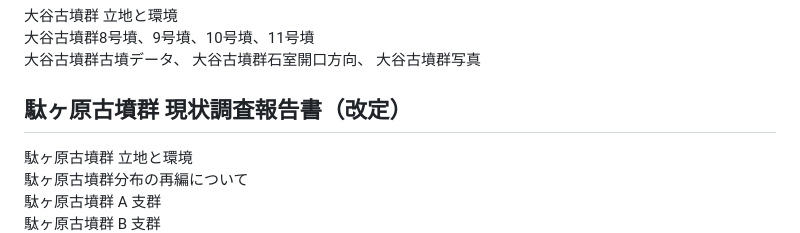
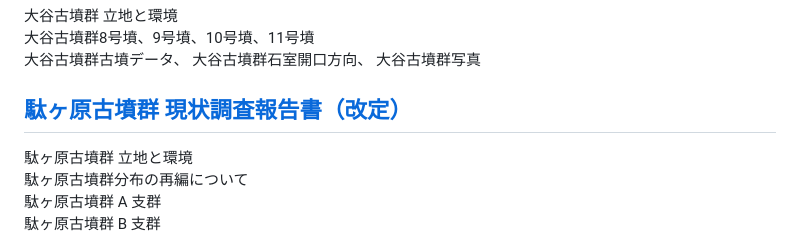
Before and after one commit to tateana1978/Research-report, a Markdown page: README.md, the part around the change. GitHub-like rendering.

```diff
--- a/README.md
+++ b/README.md
@@ -44,7 +44,7 @@
   大谷古墳群石室開口方向、
   大谷古墳群写真
 
-## 駄ヶ原古墳群 現状調査報告書（改定）
+## [駄ヶ原古墳群 現状調査報告書（改定）](駄ヶ原古墳群（改訂）.pdf)
   駄ヶ原古墳群 立地と環境 <br>
   駄ヶ原古墳群分布の再編について <br>
   駄ヶ原古墳群 A 支群 <br>
```
